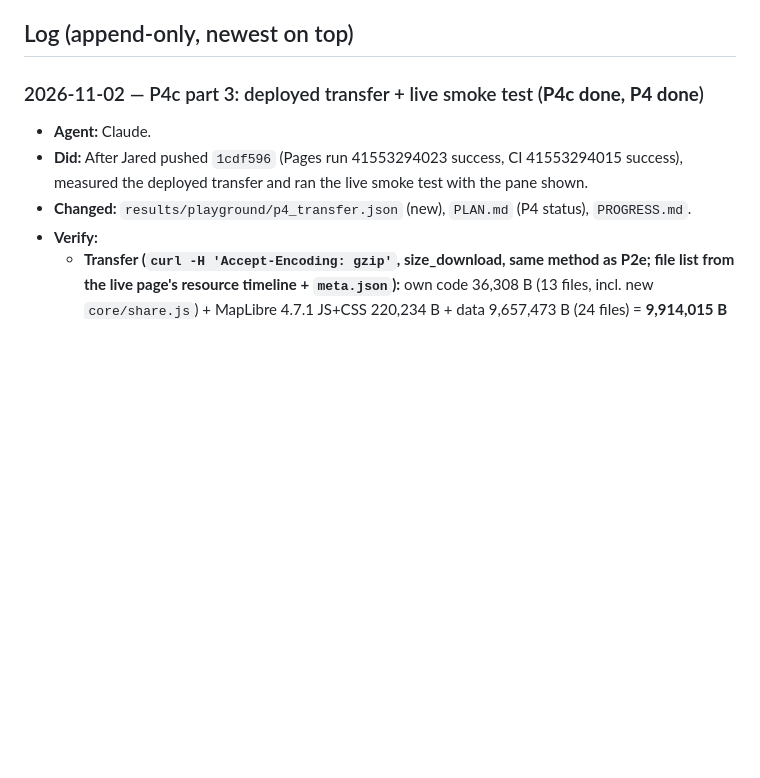
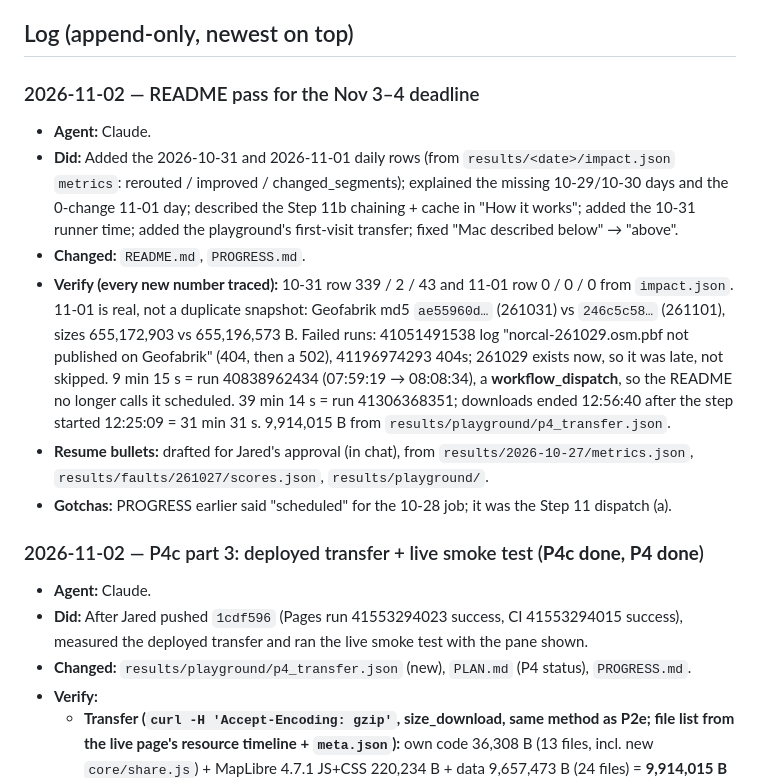
Before and after one commit to jar-narvz/route-impact, a Markdown page: PROGRESS.md, the part around the change. GitHub-like rendering; blank space fills up the shorter version.

```diff
--- a/PROGRESS.md
+++ b/PROGRESS.md
@@ -56,6 +56,14 @@
 - **Deadlines:** build Oct 29 – Nov 2 · benchmark + README Nov 3 · apply Nov 4
 
 ## Log (append-only, newest on top)
+
+### 2026-11-02 — README pass for the Nov 3–4 deadline
+- **Agent:** Claude.
+- **Did:** Added the 2026-10-31 and 2026-11-01 daily rows (from `results/<date>/impact.json` `metrics`: rerouted / improved / changed_segments); explained the missing 10-29/10-30 days and the 0-change 11-01 day; described the Step 11b chaining + cache in "How it works"; added the 10-31 runner time; added the playground's first-visit transfer; fixed "Mac described below" → "above".
+- **Changed:** `README.md`, `PROGRESS.md`.
+- **Verify (every new number traced):** 10-31 row 339 / 2 / 43 and 11-01 row 0 / 0 / 0 from `impact.json`. 11-01 is real, not a duplicate snapshot: Geofabrik md5 `ae55960d…` (261031) vs `246c5c58…` (261101), sizes 655,172,903 vs 655,196,573 B. Failed runs: 41051491538 log "norcal-261029.osm.pbf not published on Geofabrik" (404, then a 502), 41196974293 404s; 261029 exists now, so it was late, not skipped. 9 min 15 s = run 40838962434 (07:59:19 → 08:08:34), a **workflow_dispatch**, so the README no longer calls it scheduled. 39 min 14 s = run 41306368351; downloads ended 12:56:40 after the step started 12:25:09 = 31 min 31 s. 9,914,015 B from `results/playground/p4_transfer.json`.
+- **Resume bullets:** drafted for Jared's approval (in chat), from `results/2026-10-27/metrics.json`, `results/faults/261027/scores.json`, `results/playground/`.
+- **Gotchas:** PROGRESS earlier said "scheduled" for the 10-28 job; it was the Step 11 dispatch (a).
 
 ### 2026-11-02 — P4c part 3: deployed transfer + live smoke test (**P4c done, P4 done**)
 - **Agent:** Claude.
```
Also changed, not shown: README.md (+8 -6 lines).
